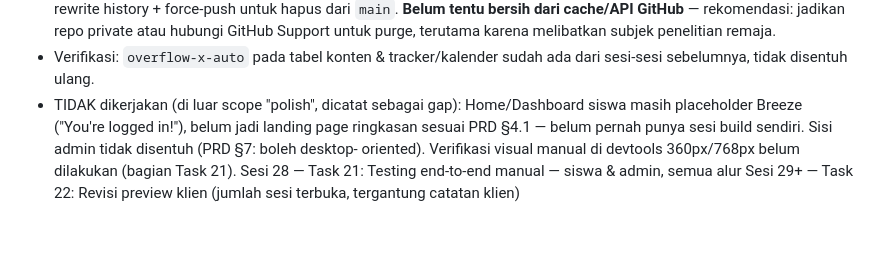
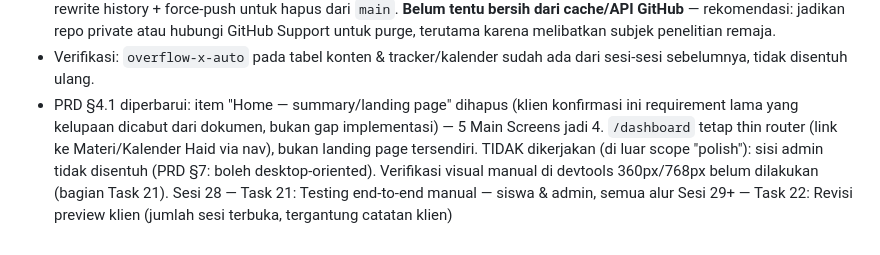
Before and after one commit to Figo04/gen_riseup, a Markdown page: PROGRESS.MD, the part around the change. GitHub-like rendering.

```diff
--- a/PROGRESS.MD
+++ b/PROGRESS.MD
@@ -531,11 +531,12 @@ Catatan Sesi 27:
   penelitian remaja.
 - Verifikasi: `overflow-x-auto` pada tabel konten & tracker/kalender
   sudah ada dari sesi-sesi sebelumnya, tidak disentuh ulang.
-- TIDAK dikerjakan (di luar scope "polish", dicatat sebagai gap):
-  Home/Dashboard siswa masih placeholder Breeze ("You're logged in!"),
-  belum jadi landing page ringkasan sesuai PRD §4.1 — belum pernah punya
-  sesi build sendiri. Sisi admin tidak disentuh (PRD §7: boleh desktop-
-  oriented). Verifikasi visual manual di devtools 360px/768px belum
-  dilakukan (bagian Task 21).
+- PRD §4.1 diperbarui: item "Home — summary/landing page" dihapus (klien
+  konfirmasi ini requirement lama yang kelupaan dicabut dari dokumen,
+  bukan gap implementasi) — 5 Main Screens jadi 4. `/dashboard` tetap thin
+  router (link ke Materi/Kalender Haid via nav), bukan landing page
+  tersendiri. TIDAK dikerjakan (di luar scope "polish"): sisi admin tidak
+  disentuh (PRD §7: boleh desktop-oriented). Verifikasi visual manual di
+  devtools 360px/768px belum dilakukan (bagian Task 21).
 Sesi 28 — Task 21: Testing end-to-end manual — siswa & admin, semua alur
 Sesi 29+ — Task 22: Revisi preview klien (jumlah sesi terbuka, tergantung catatan klien)
```
Also changed, not shown: PRD_GenResilUp.md (+10 -6 lines).
